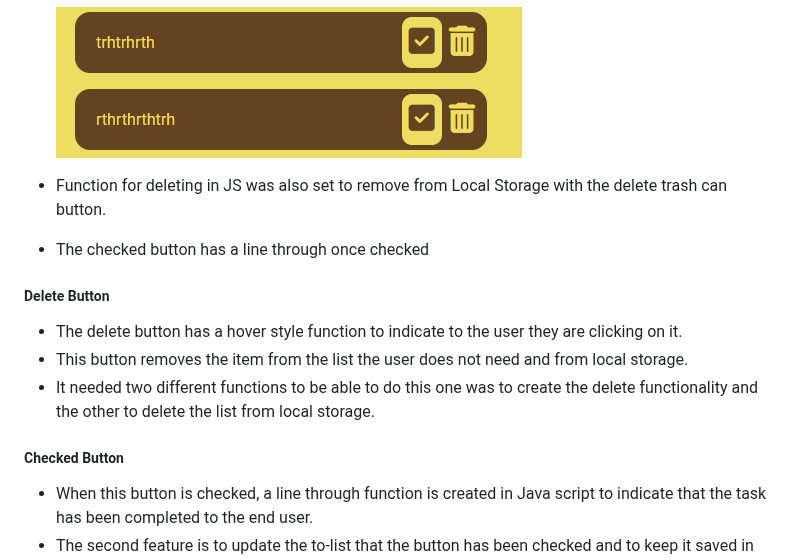
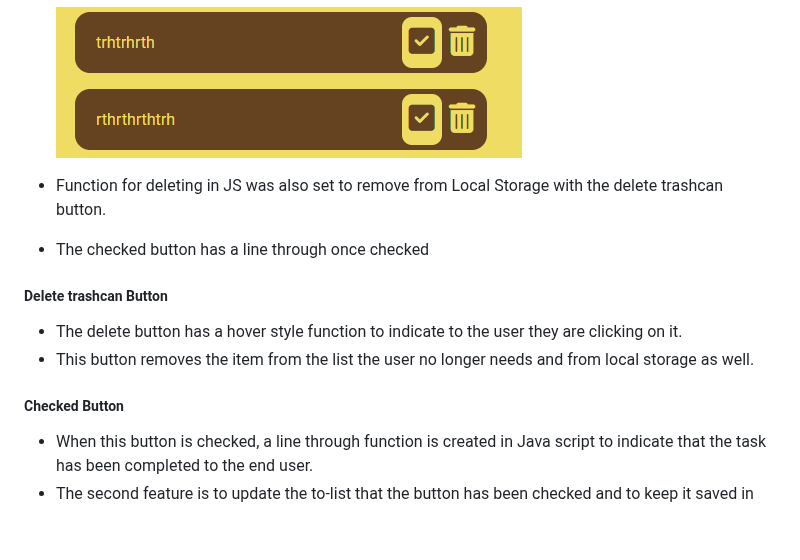
Before and after one commit to Marceillo/my-list, a Markdown page: README.md, the part around one of its changes. Drawn GitHub-style; blank space fills up the shorter version.

```diff
--- a/README.md
+++ b/README.md
@@ -70,15 +70,15 @@ This is a list for people to add to do tasks or any other item they would like t
 
    ![Delet and check button](assets/images/checked-display2.png)
 
- - Function for deleting in JS was also set to remove from Local Storage with the delete trash can button.
+ - Function for deleting in JS was also set to remove from Local Storage with the delete trashcan button.
  - The checked button has a line through once checked
 
-##### Delete Button
+##### Delete trashcan  Button
+
  - The delete button has a hover style function to indicate to the user they are clicking on it.
- - This button removes the item from the list the user does not need and from local storage.
- - It needed two different functions to be able to do this one was to create the delete
-   functionality and the other to delete the list from local storage.
-##### Checked  Button
+ - This button removes the item from the list the user no longer needs and from local storage as well.
+
+ ##### Checked  Button
 
 - When this button is checked, a line through function is created in Java script to indicate that the task has been completed to the end user.
 - The second feature is to update the to-list that the button has been checked and to keep it saved in that format.
```
Also changed, not shown: other parts of README.md (+42 -2 lines).
